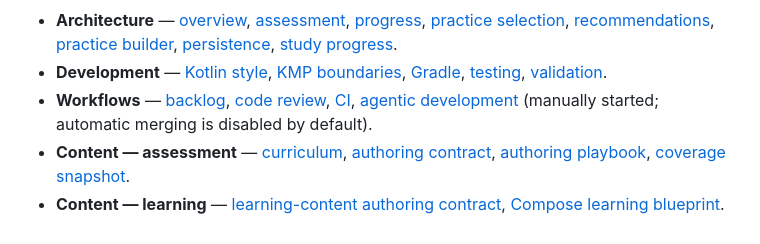
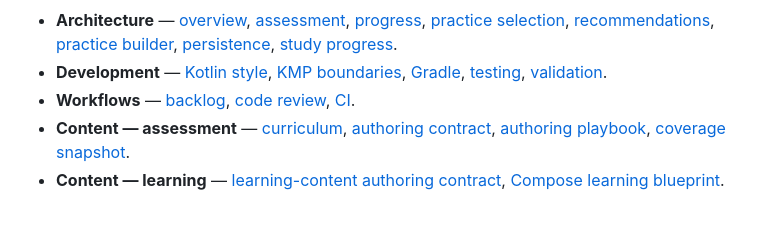
Before and after one commit to ArtemiyTkachenko/KMP-Learning-App, a Markdown page: README.md, the part around the change. GitHub-like rendering.

Commit message:
Remove retired agentic workflow docs

```diff
--- a/README.md
+++ b/README.md
@@ -62,9 +62,7 @@ The full command reference is in [docs/development/validation.md](docs/developme
   [KMP boundaries](docs/development/kmp.md), [Gradle](docs/development/gradle.md),
   [testing](docs/development/testing.md), [validation](docs/development/validation.md).
 - **Workflows** — [backlog](docs/workflows/backlog.md),
-  [code review](docs/workflows/code-review.md), [CI](docs/workflows/ci.md),
-  [agentic development](docs/workflows/agentic-development.md) (manually started;
-  automatic merging is disabled by default).
+  [code review](docs/workflows/code-review.md), [CI](docs/workflows/ci.md).
 - **Content — assessment** — [curriculum](docs/content/curriculum.md),
   [authoring contract](docs/content/content-authoring.md),
   [authoring playbook](docs/content/question-authoring-playbook.md),
```
